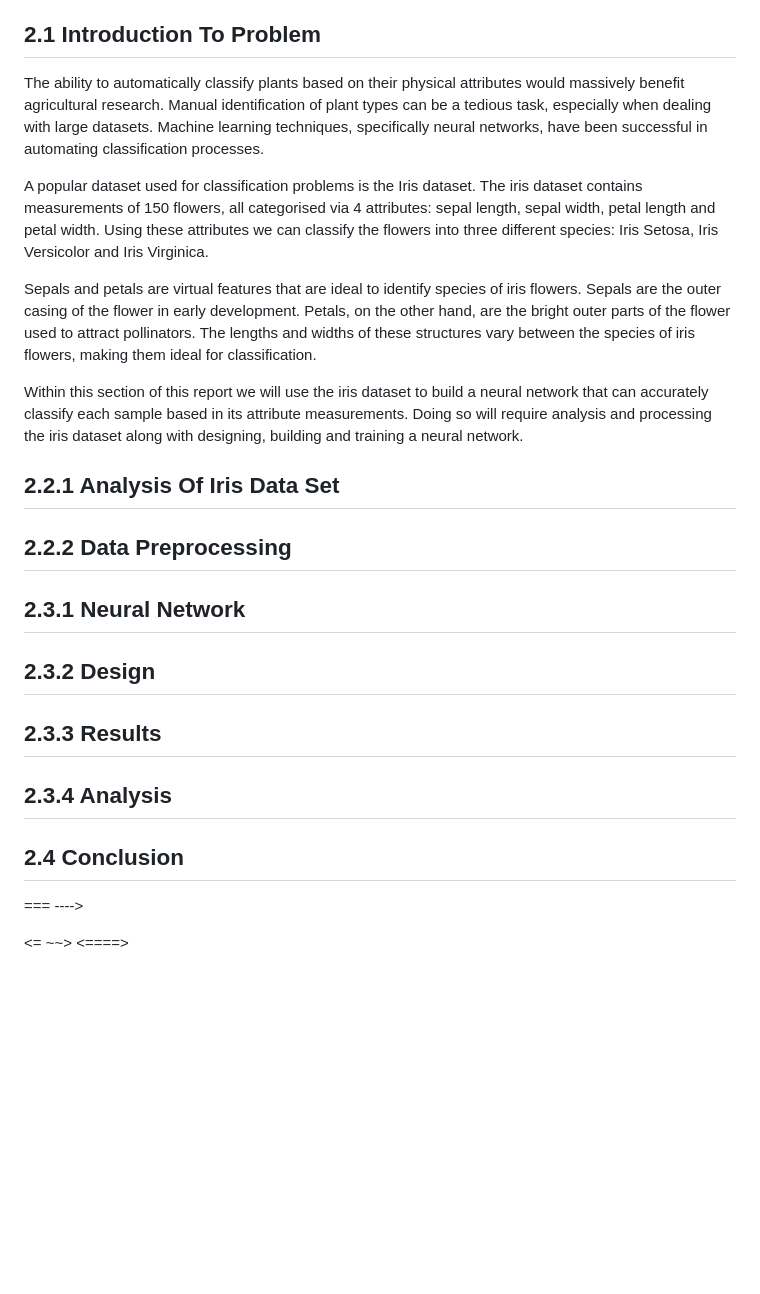
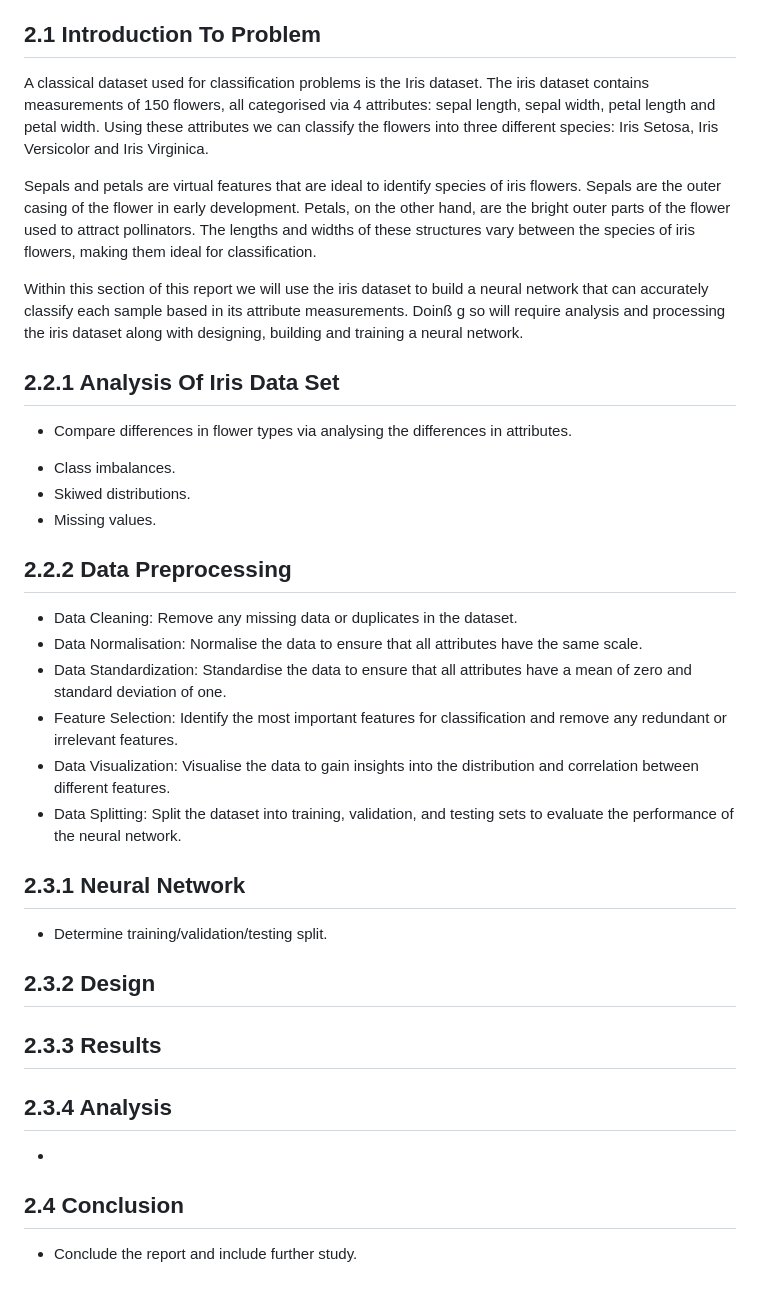
Before and after one commit to Viibrant/NNGA, a Markdown page: docs/nn.md, the part around the change. Drawn GitHub-style; blank space fills up the shorter version.

Commit message:
added section goals

```diff
--- a/docs/nn.md
+++ b/docs/nn.md
@@ -10,21 +10,30 @@ In recent years, optimizations techniques have gained significant attention due
 
 ## 2.1 Introduction To Problem
 
-The ability to automatically classify plants based on their physical attributes would massively benefit agricultural research. Manual identification of plant types can be a tedious task, especially when dealing with large datasets. Machine learning techniques, specifically neural networks, have been successful in automating classification processes.
-
-A popular dataset used for classification problems is the Iris dataset. The iris dataset contains measurements of 150 flowers, all categorised via 4 attributes: sepal length, sepal width, petal length and petal width. Using these attributes we can classify the flowers into three different species: Iris Setosa, Iris Versicolor and Iris Virginica.
+A classical dataset used for classification problems is the Iris dataset. The iris dataset contains measurements of 150 flowers, all categorised via 4 attributes: sepal length, sepal width, petal length and petal width. Using these attributes we can classify the flowers into three different species: Iris Setosa, Iris Versicolor and Iris Virginica.
 
 Sepals and petals are virtual features that are ideal to identify species of iris flowers. Sepals are the outer casing of the flower in early development. Petals, on the other hand, are the bright outer parts of the flower used to attract pollinators. The lengths and widths of these structures vary between the species of iris flowers, making them ideal for classification.
 
-Within this section of this report we will use the iris dataset to build a neural network that can accurately classify each sample based in its attribute measurements. Doing so will require analysis and processing the iris dataset along with designing, building and training a neural network.
-
+Within this section of this report we will use the iris dataset to build a neural network that can accurately classify each sample based in its attribute measurements. Doinß g so will require analysis and processing the iris dataset along with designing, building and training a neural network.
 ## 2.2.1 Analysis Of Iris Data Set
 
-
+* Compare differences in flower types via analysing the differences in attributes.
+- Class imbalances.
+- Skiwed distributions.
+- Missing values.
 
 ## 2.2.2 Data Preprocessing
 
+-  Data Cleaning: Remove any missing data or duplicates in the dataset.
+-  Data Normalisation: Normalise the data to ensure that all attributes have the same scale.
+-   Data Standardization: Standardise the data to ensure that all attributes have a mean of zero and standard deviation of one.
+-   Feature Selection: Identify the most important features for classification and remove any redundant or irrelevant features.
+-   Data Visualization: Visualise the data to gain insights into the distribution and correlation between different features.
+-   Data Splitting: Split the dataset into training, validation, and testing sets to evaluate the performance of the neural network.
+
 ## 2.3.1 Neural Network
+
+- Determine training/validation/testing split.
 
 ## 2.3.2 Design
 
@@ -32,11 +41,8 @@ Within this section of this report we will use the iris dataset to build a neura
 
 ## 2.3.4 Analysis
 
+-
+
 ## 2.4 Conclusion
 
-
-
-===  ---->
-
-<= ~~>
-<====>
+- Conclude the report and include further study.
```
